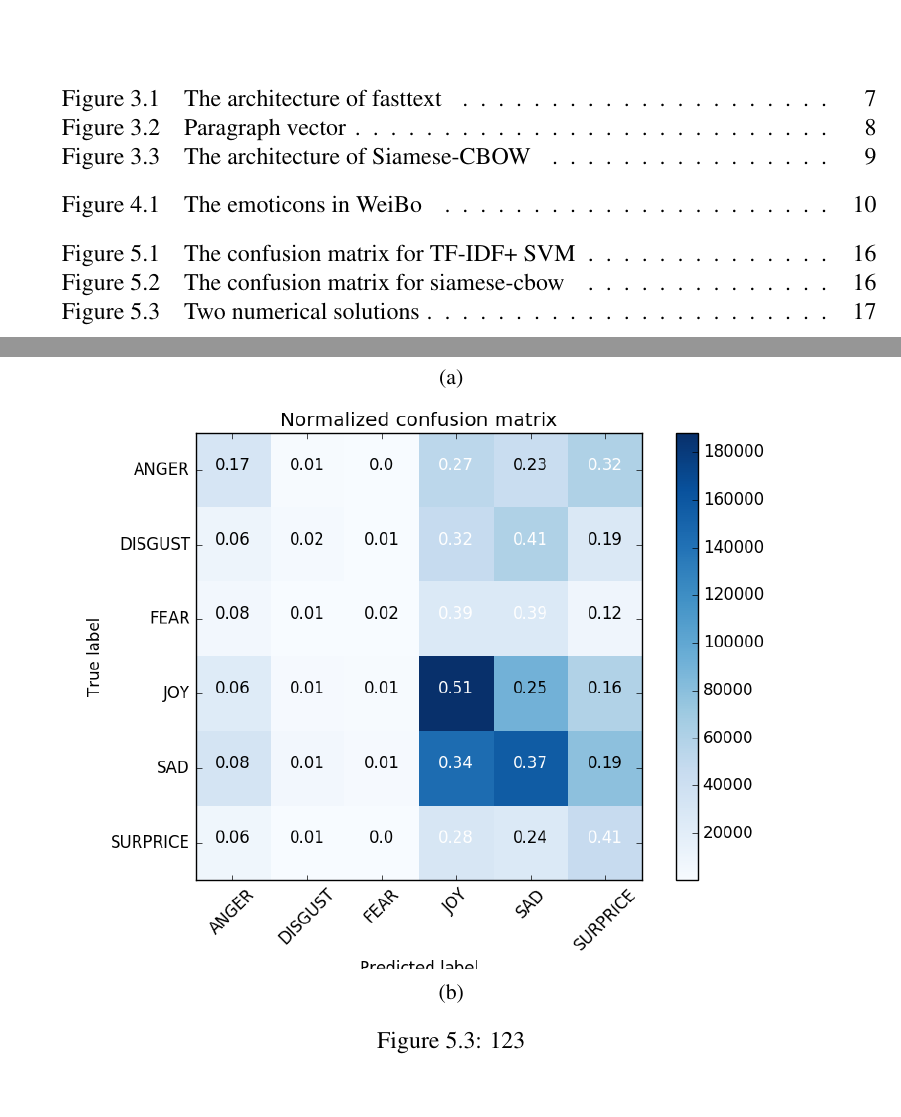
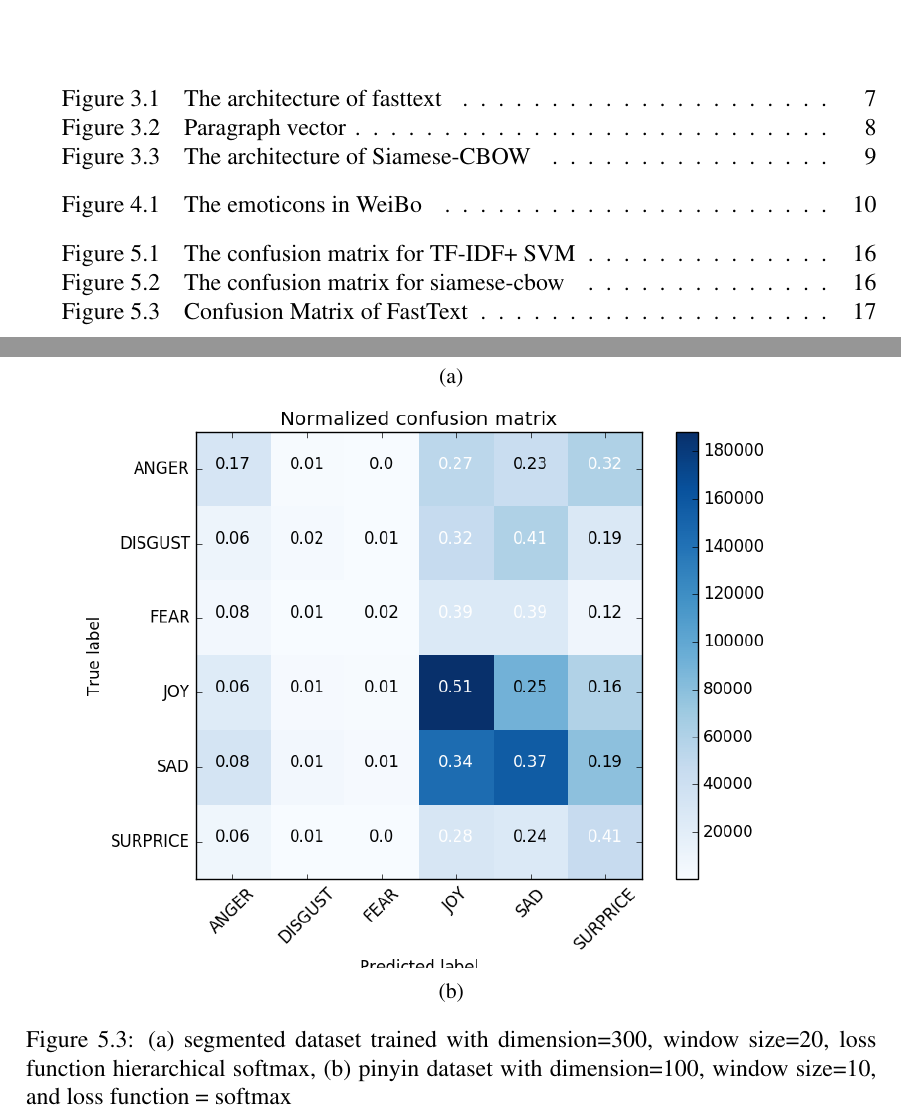
Before and after one commit to kirokuan/Paper, a LaTeX thesis (thesis.tex, which reads result.tex): two parts of pages 6 and 24 of 31, joined at a grey line, cut so that both start at the same text. Compiled offline with pdfLaTeX.

```diff
--- a/result.tex
+++ b/result.tex
@@ -108,5 +108,7 @@
    \caption{}
    \label{confusion4}
 \end{subfigure}
-\caption[Two numerical solutions]{123}
+\caption[Confusion Matrix of FastText]{(a) segmented dataset trained with dimension=300, window size=20, loss function hierarchical softmax,
+(b) pinyin dataset with dimension=100, window size=10, and loss function = softmax
+}
 \end{figure}
```
Also changed, not shown: images/fasttext-Allseg_d100_w10_ns_pinyin.png (deleted).
